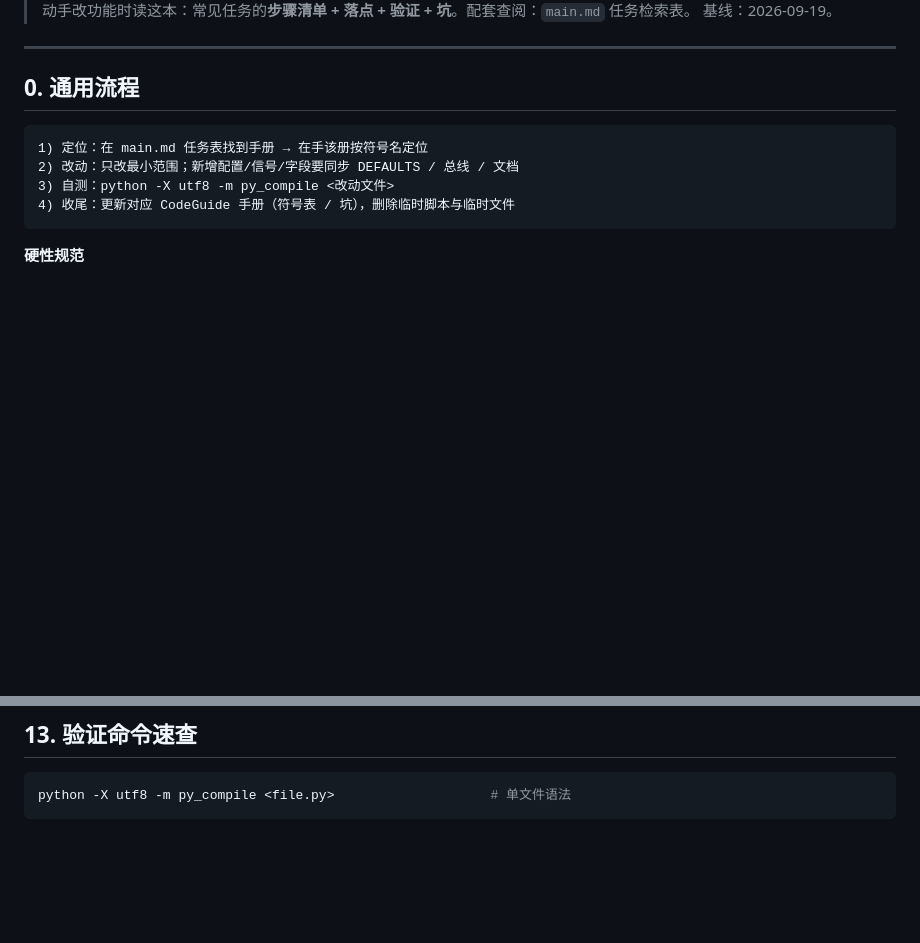
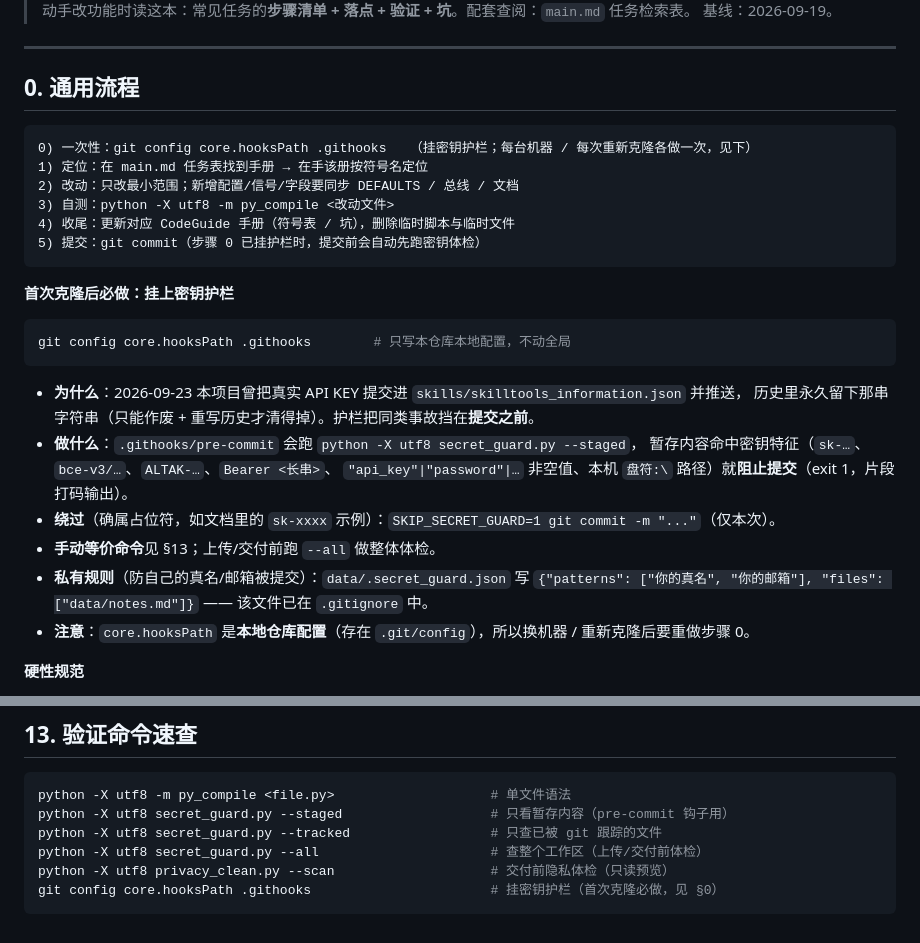
Before and after one commit to Zoran4664/Celestia-AssistantAI, a Markdown page: CodeGuide/10-dev-workflow.md, 2 parts joined by grey strips. GitHub-like rendering; blank space fills up the shorter version.

Commit message:
文档：补登密钥护栏步骤

````diff
--- a/CodeGuide/10-dev-workflow.md
+++ b/CodeGuide/10-dev-workflow.md
@@ -8,11 +8,30 @@
 ## 0. 通用流程
 
 ```
+0) 一次性：git config core.hooksPath .githooks   （挂密钥护栏；每台机器 / 每次重新克隆各做一次，见下）
 1) 定位：在 main.md 任务表找到手册 → 在手该册按符号名定位
 2) 改动：只改最小范围；新增配置/信号/字段要同步 DEFAULTS / 总线 / 文档
 3) 自测：python -X utf8 -m py_compile <改动文件>
 4) 收尾：更新对应 CodeGuide 手册（符号表 / 坑），删除临时脚本与临时文件
+5) 提交：git commit（步骤 0 已挂护栏时，提交前会自动先跑密钥体检）
 ```
+
+**首次克隆后必做：挂上密钥护栏**
+
+```powershell
+git config core.hooksPath .githooks        # 只写本仓库本地配置，不动全局
+```
+
+- **为什么**：2026-09-23 本项目曾把真实 API KEY 提交进 `skills/skilltools_information.json` 并推送，
+  历史里永久留下那串字符串（只能作废 + 重写历史才清得掉）。护栏把同类事故挡在**提交之前**。
+- **做什么**：`.githooks/pre-commit` 会跑 `python -X utf8 secret_guard.py --staged`，
+  暂存内容命中密钥特征（`sk-…`、`bce-v3/…`、`ALTAK-…`、`Bearer <长串>`、
+  `"api_key"|"password"|…` 非空值、本机 `盘符:\` 路径）就**阻止提交**（exit 1，片段打码输出）。
+- **绕过**（确属占位符，如文档里的 `sk-xxxx` 示例）：`SKIP_SECRET_GUARD=1 git commit -m "..."`（仅本次）。
+- **手动等价命令**见 §13；上传/交付前跑 `--all` 做整体体检。
+- **私有规则**（防自己的真名/邮箱被提交）：`data/.secret_guard.json` 写
+  `{"patterns": ["你的真名", "你的邮箱"], "files": ["data/notes.md"]}` —— 该文件已在 `.gitignore` 中。
+- **注意**：`core.hooksPath` 是**本地仓库配置**（存在 `.git/config`），所以换机器 / 重新克隆后要重做步骤 0。
 
 **硬性规范**
 - **R1 禁 emoji 美化**：界面/卡片/通知/按钮一律用文字 + 颜色/QSS/`img/` 图片表达，不得用 emoji 充当图标或装饰。
@@ -169,4 +188,9 @@
 
 ```powershell
 python -X utf8 -m py_compile <file.py>                    # 单文件语法
+python -X utf8 secret_guard.py --staged                   # 只看暂存内容（pre-commit 钩子用）
+python -X utf8 secret_guard.py --tracked                  # 只查已被 git 跟踪的文件
+python -X utf8 secret_guard.py --all                      # 查整个工作区（上传/交付前体检）
+python -X utf8 privacy_clean.py --scan                    # 交付前隐私体检（只读预览）
+git config core.hooksPath .githooks                       # 挂密钥护栏（首次克隆必做，见 §0）
 ```
````
Also changed, not shown: CodeGuide/main.md (+6 -1 lines).
